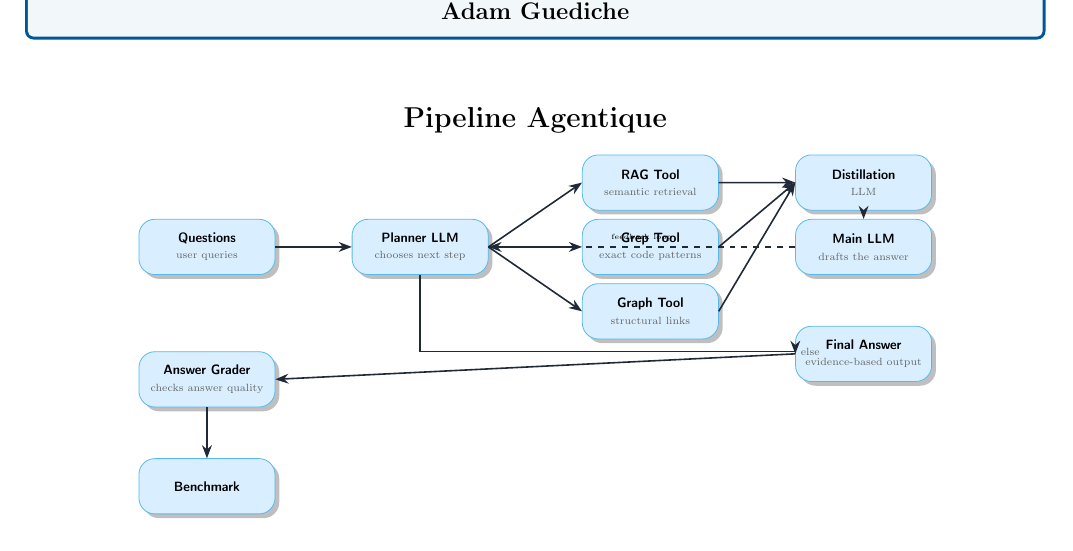
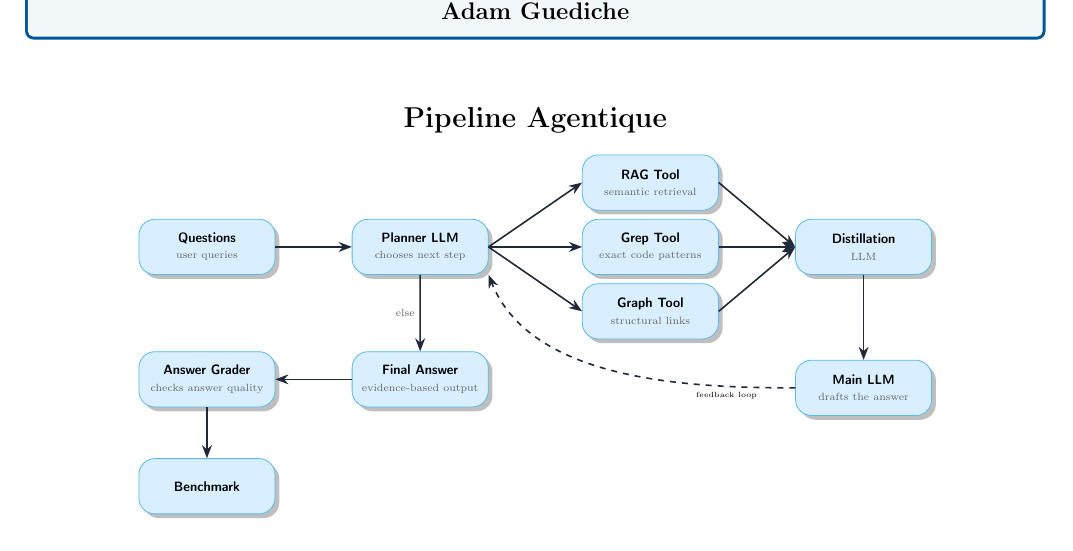
Before and after one commit to ClementLokad/llm-DSL-info-extraction, a LaTeX document (docs/flyer/flyer.tex): part of the page, cut so that both start at the same text. Compiled offline with pdfLaTeX.

Commit message:
Fix public page

```diff
--- a/docs/flyer/flyer.tex
+++ b/docs/flyer/flyer.tex
@@ -83,9 +83,9 @@
         \node[box, below right=0.2cm and 2.2cm of planner] (graph) {Graph Tool \\ \labelstyle{structural links}};
 
         % Processing
-        \node[box, right=1.8cm of rag] (distill) {Distillation \\ \labelstyle{LLM}};
-        \node[box, right=1.8cm of grep] (mainllm) {Main LLM \\ \labelstyle{drafts the answer}};
-        \node[box, below=1.2cm of mainllm] (final) {Final Answer \\ \labelstyle{evidence-based output}};
+        \node[box, right=1.8cm of grep] (distill) {Distillation \\ \labelstyle{LLM}};
+        \node[box, below right=2cm and 1.8cm of grep] (mainllm) {Main LLM \\ \labelstyle{drafts the answer}};
+        \node[box, below=1.8cm of planner] (final) {Final Answer \\ \labelstyle{evidence-based output}};
 
         \node[box, below=1.8cm of questions] (grader) {Answer Grader \\ \labelstyle{checks answer quality}};
         \node[box, below=1.2cm of grader] (benchmark) {Benchmark};
```
Also changed, not shown: Makefile, docs/assets/flyer.pdf, docs/flyer/flyer.tex (4 more changed lines).
